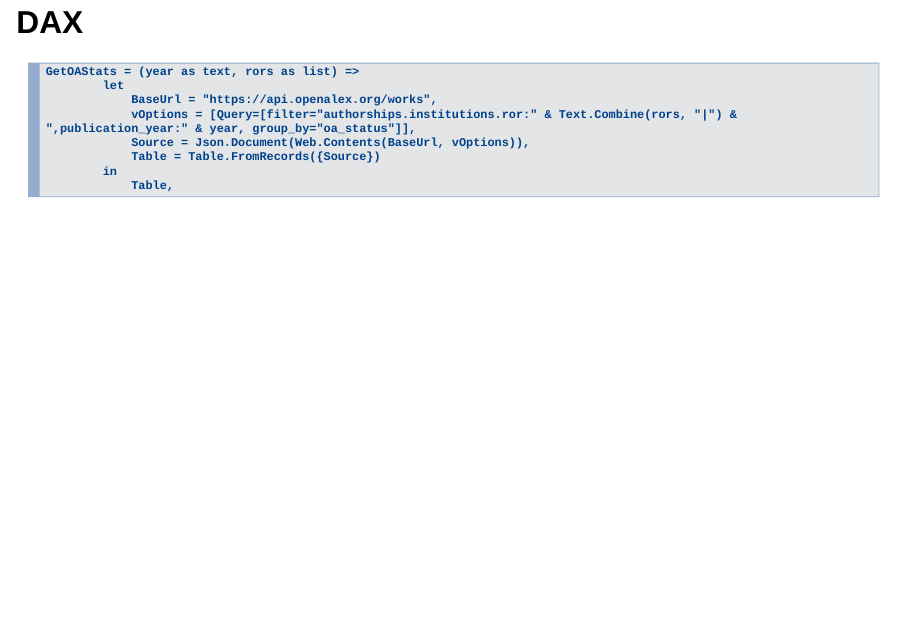
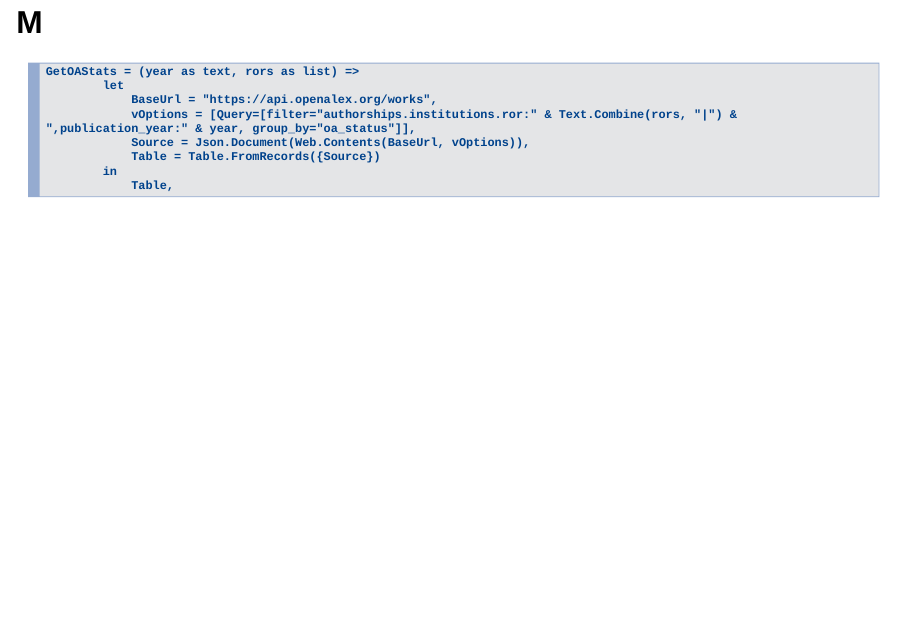
Before and after one commit to paulmaxus/presentation-rinn-2022, a Quarto document (slides.qmd): page 13 of 23. Rendered offline with R 4.5, knitr and Pandoc in place of Quarto, with nearby package versions; drawn as Slidy slides in place of the format the file asks for.

Commit message:
updated slides

````diff
--- a/slides.qmd
+++ b/slides.qmd
@@ -72,7 +72,7 @@ parameters:
 
 ![](images/oa_status.png)
 
-## DAX
+## M
 
 ```{.dax}
 GetOAStats = (year as text, rors as list) =>
````
Also changed, not shown: slides.qmd (2 more changed lines).
